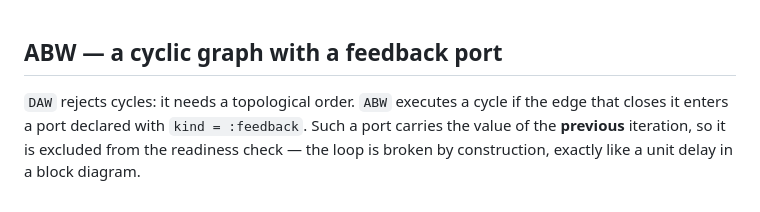
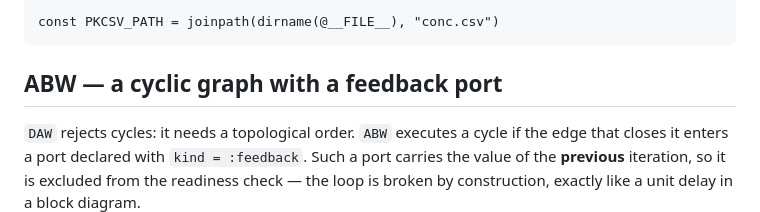
Before and after one commit to PharmCat/MetidaFlows.jl, a Markdown page: docs/src/examples_abw_cycle.md, the part around the change. Drawn GitHub-style.

````diff
--- a/docs/src/examples_abw_cycle.md
+++ b/docs/src/examples_abw_cycle.md
@@ -1,3 +1,7 @@
+```@setup mfexample
+const PKCSV_PATH = joinpath(dirname(@__FILE__), "conc.csv")
+```
+
 ## ABW — a cyclic graph with a feedback port
 
 `DAW` rejects cycles: it needs a topological order. `ABW` executes a cycle if
````
Also changed, not shown: docs/src/examples_abw_two_node.md (+4 -0 lines).
